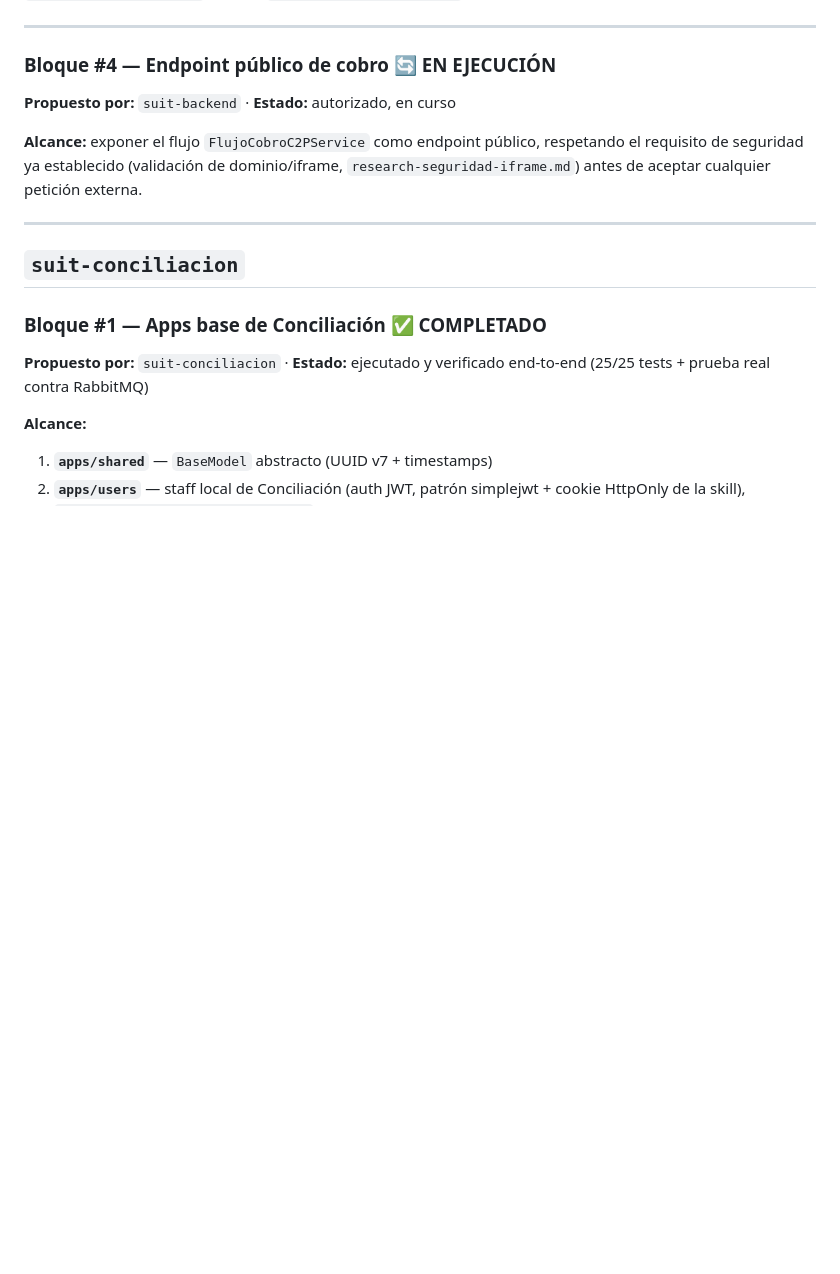
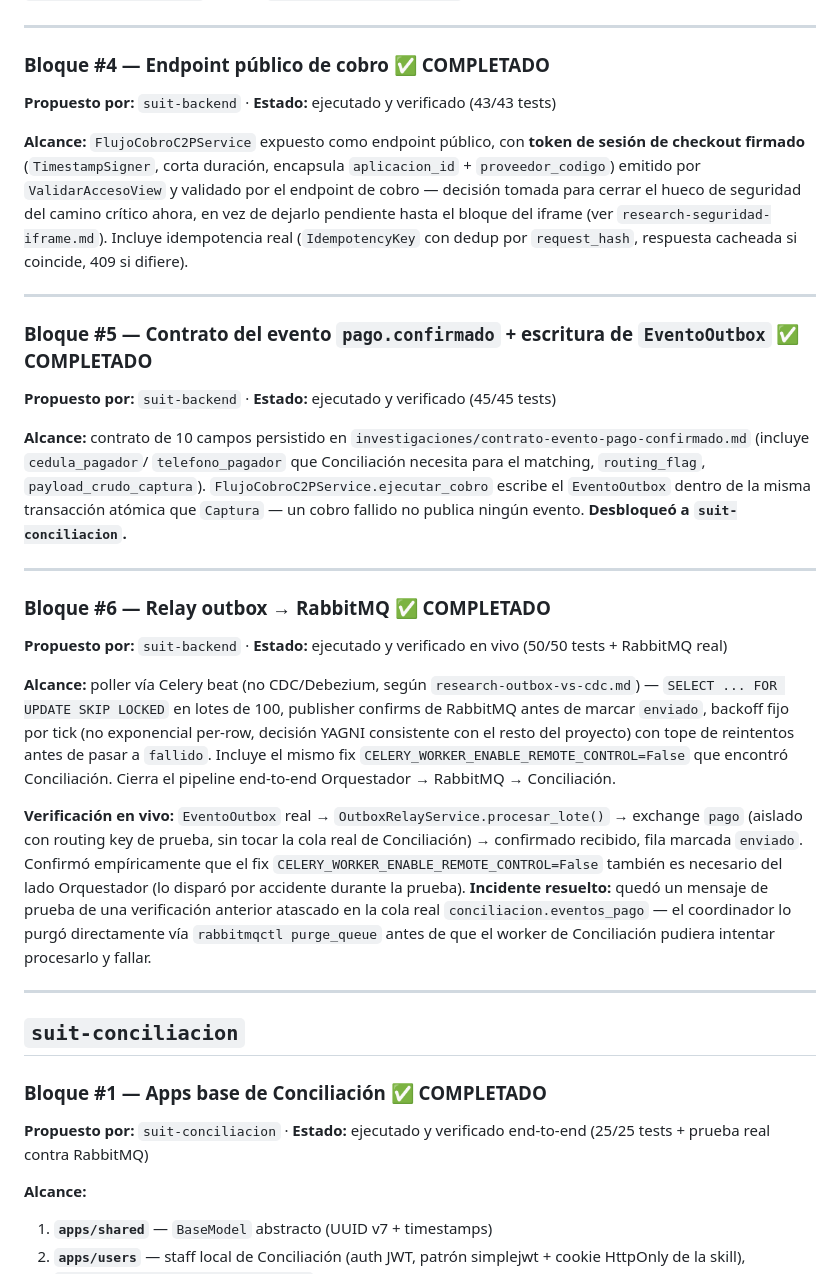
Before and after one commit to MoisesSh/suite-pagos, a Markdown page: PLAN-DE-MEJORAS.md, the part around the change. Rendered like a GitHub page; blank space fills up the shorter version.

Commit message:
Documenta cierre de Bloques 4-6 de suit-orquestador y auditoria de suit-conciliacion

```diff
--- a/PLAN-DE-MEJORAS.md
+++ b/PLAN-DE-MEJORAS.md
@@ -86,13 +86,54 @@ Migración `0004_seed_catalogos_bdv_c2p.py` puebla `MedioPago`, `ProveedorPago`,
 
 ---
 
-### Bloque #4 — Endpoint público de cobro 🔄 EN EJECUCIÓN
+### Bloque #4 — Endpoint público de cobro ✅ COMPLETADO
 
-**Propuesto por:** `suit-backend` · **Estado:** autorizado, en curso
+**Propuesto por:** `suit-backend` · **Estado:** ejecutado y verificado (43/43 tests)
 
-**Alcance:** exponer el flujo `FlujoCobroC2PService` como endpoint público,
-respetando el requisito de seguridad ya establecido (validación de dominio/iframe,
-`research-seguridad-iframe.md`) antes de aceptar cualquier petición externa.
+**Alcance:** `FlujoCobroC2PService` expuesto como endpoint público, con **token
+de sesión de checkout firmado** (`TimestampSigner`, corta duración, encapsula
+`aplicacion_id` + `proveedor_codigo`) emitido por `ValidarAccesoView` y validado
+por el endpoint de cobro — decisión tomada para cerrar el hueco de seguridad
+del camino crítico ahora, en vez de dejarlo pendiente hasta el bloque del iframe
+(ver `research-seguridad-iframe.md`). Incluye idempotencia real (`IdempotencyKey`
+con dedup por `request_hash`, respuesta cacheada si coincide, 409 si difiere).
+
+---
+
+### Bloque #5 — Contrato del evento `pago.confirmado` + escritura de `EventoOutbox` ✅ COMPLETADO
+
+**Propuesto por:** `suit-backend` · **Estado:** ejecutado y verificado (45/45 tests)
+
+**Alcance:** contrato de 10 campos persistido en
+`investigaciones/contrato-evento-pago-confirmado.md` (incluye `cedula_pagador`/
+`telefono_pagador` que Conciliación necesita para el matching, `routing_flag`,
+`payload_crudo_captura`). `FlujoCobroC2PService.ejecutar_cobro` escribe el
+`EventoOutbox` dentro de la misma transacción atómica que `Captura` — un cobro
+fallido no publica ningún evento. **Desbloqueó a `suit-conciliacion`.**
+
+---
+
+### Bloque #6 — Relay outbox → RabbitMQ ✅ COMPLETADO
+
+**Propuesto por:** `suit-backend` · **Estado:** ejecutado y verificado en vivo (50/50 tests + RabbitMQ real)
+
+**Alcance:** poller vía Celery beat (no CDC/Debezium, según
+`research-outbox-vs-cdc.md`) — `SELECT ... FOR UPDATE SKIP LOCKED` en lotes de
+100, publisher confirms de RabbitMQ antes de marcar `enviado`, backoff fijo por
+tick (no exponencial per-row, decisión YAGNI consistente con el resto del
+proyecto) con tope de reintentos antes de pasar a `fallido`. Incluye el mismo
+fix `CELERY_WORKER_ENABLE_REMOTE_CONTROL=False` que encontró Conciliación.
+Cierra el pipeline end-to-end Orquestador → RabbitMQ → Conciliación.
+
+**Verificación en vivo:** `EventoOutbox` real → `OutboxRelayService.procesar_lote()`
+→ exchange `pago` (aislado con routing key de prueba, sin tocar la cola real de
+Conciliación) → confirmado recibido, fila marcada `enviado`. Confirmó
+empíricamente que el fix `CELERY_WORKER_ENABLE_REMOTE_CONTROL=False` también
+es necesario del lado Orquestador (lo disparó por accidente durante la prueba).
+**Incidente resuelto:** quedó un mensaje de prueba de una verificación anterior
+atascado en la cola real `conciliacion.eventos_pago` — el coordinador lo purgó
+directamente vía `rabbitmqctl purge_queue` antes de que el worker de
+Conciliación pudiera intentar procesarlo y fallar.
 
 ---
 
```
Also changed, not shown: CONTRATO-API-ACTUAL.md (+1 -1 lines).
